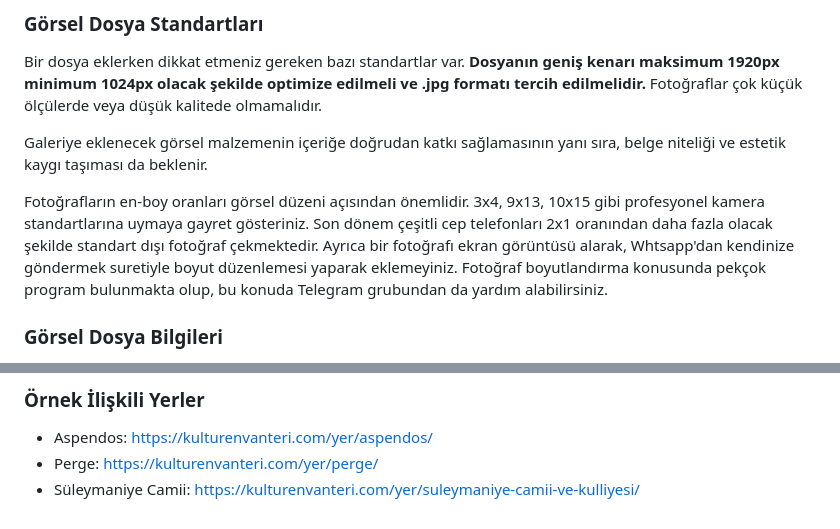
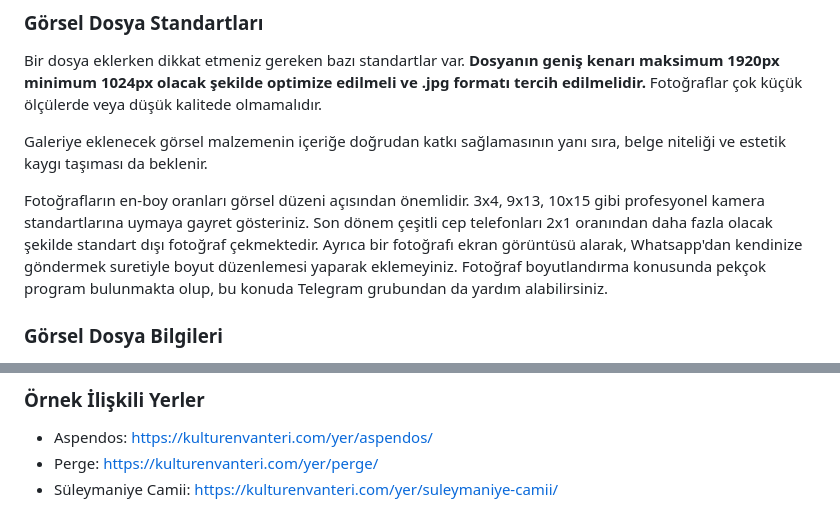
Before and after one commit to kulturenvanteri/rehber, a Markdown page: README.md, 2 parts joined by grey strips. GitHub-like rendering.

```diff
--- a/README.md
+++ b/README.md
@@ -245,7 +245,7 @@ Bir dosya eklerken dikkat etmeniz gereken bazı standartlar var. **Dosyanın gen
 
 Galeriye eklenecek görsel malzemenin içeriğe doğrudan katkı sağlamasının yanı sıra, belge niteliği ve estetik kaygı taşıması da beklenir.
 
-Fotoğrafların en-boy oranları görsel düzeni açısından önemlidir. 3x4, 9x13, 10x15 gibi profesyonel kamera standartlarına uymaya gayret gösteriniz. Son dönem çeşitli cep telefonları 2x1 oranından daha fazla olacak şekilde standart dışı fotoğraf çekmektedir. Ayrıca bir fotoğrafı ekran görüntüsü alarak, Whtsapp'dan kendinize göndermek suretiyle boyut düzenlemesi yaparak eklemeyiniz. Fotoğraf boyutlandırma konusunda pekçok program bulunmakta olup, bu konuda Telegram grubundan da yardım alabilirsiniz.
+Fotoğrafların en-boy oranları görsel düzeni açısından önemlidir. 3x4, 9x13, 10x15 gibi profesyonel kamera standartlarına uymaya gayret gösteriniz. Son dönem çeşitli cep telefonları 2x1 oranından daha fazla olacak şekilde standart dışı fotoğraf çekmektedir. Ayrıca bir fotoğrafı ekran görüntüsü alarak, Whatsapp'dan kendinize göndermek suretiyle boyut düzenlemesi yaparak eklemeyiniz. Fotoğraf boyutlandırma konusunda pekçok program bulunmakta olup, bu konuda Telegram grubundan da yardım alabilirsiniz.
 
 ### Görsel Dosya Bilgileri
 
@@ -330,4 +330,4 @@ Eğer bir yer için *ilişkili yerler* tayin edilmişse, *ilişkili yerler*'in t
 
 - Aspendos: https://kulturenvanteri.com/yer/aspendos/
 - Perge: https://kulturenvanteri.com/yer/perge/
-- Süleymaniye Camii: https://kulturenvanteri.com/yer/suleymaniye-camii-ve-kulliyesi/
+- Süleymaniye Camii: https://kulturenvanteri.com/yer/suleymaniye-camii/
```
